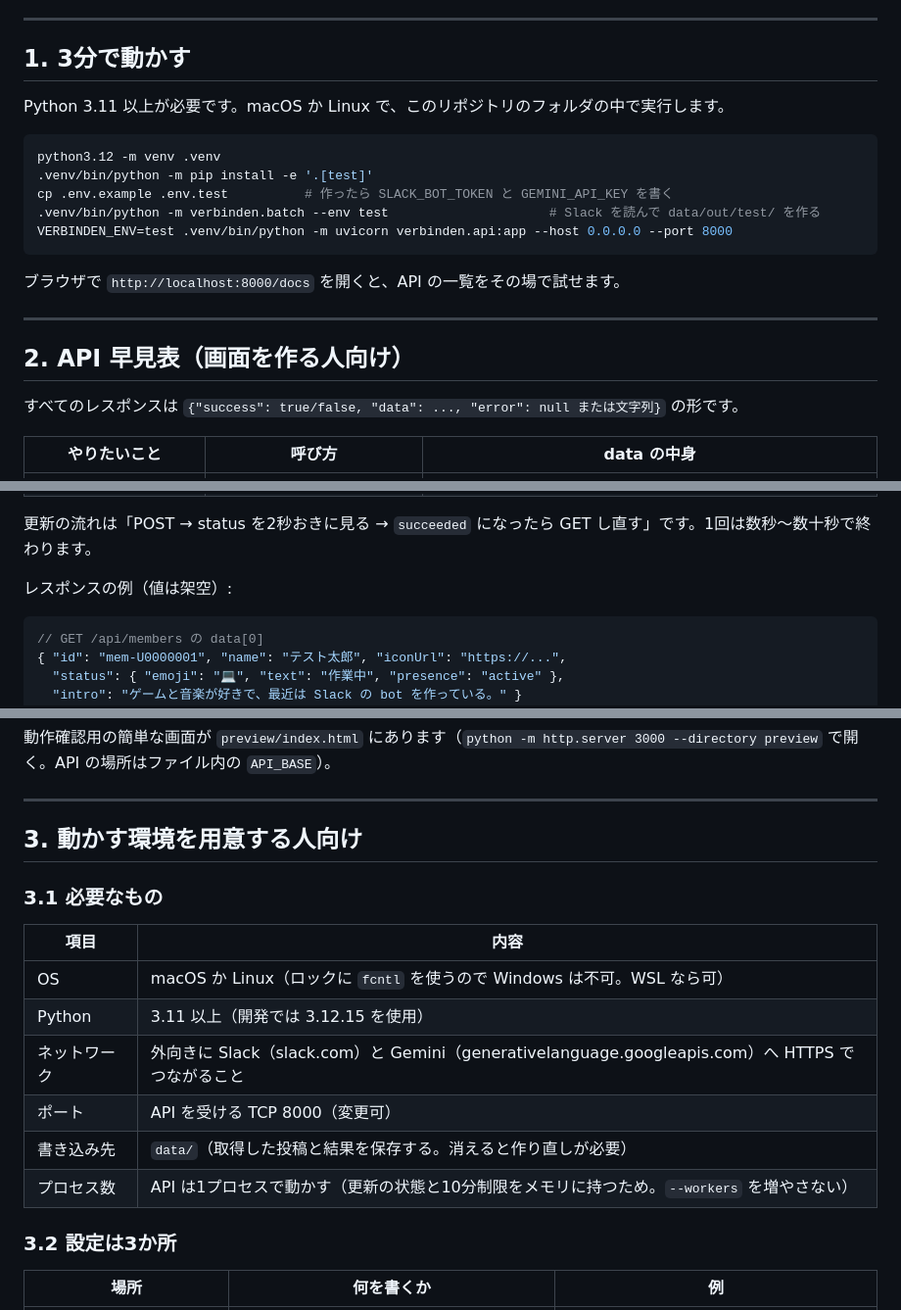
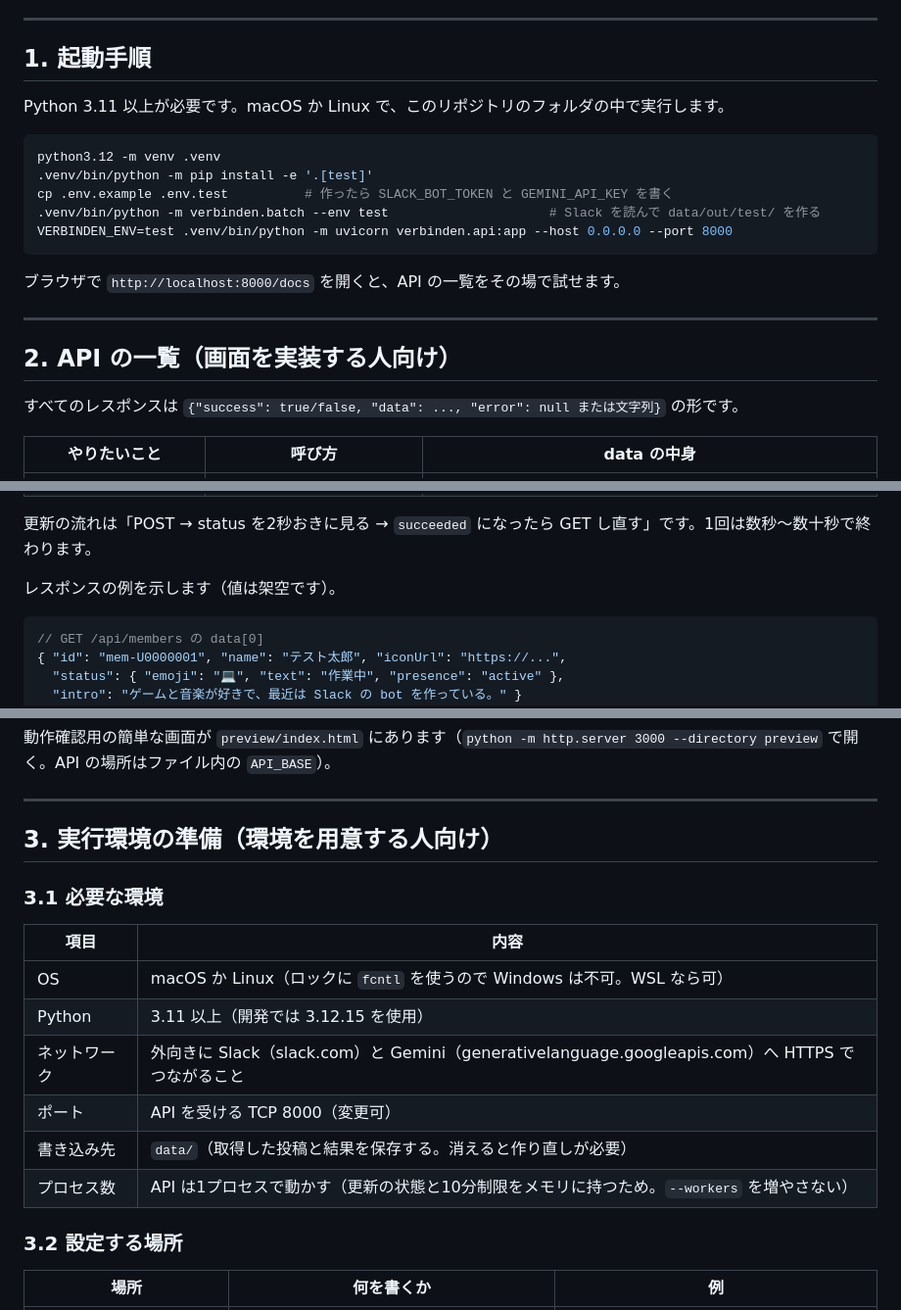
Before and after one commit to Rosu34t/verbinden-slack-extractor, a Markdown page: README.md, 3 parts joined by grey strips. Shown at 98% size. Drawn GitHub-style.

Commit message:
docs: READMEの見出しと表記を整理

````diff
--- a/README.md
+++ b/README.md
@@ -9,7 +9,7 @@ Slack の投稿から「イベント一覧」と「メンバープロフィー
 
 ---
 
-## 1. 3分で動かす
+## 1. 起動手順
 
 Python 3.11 以上が必要です。macOS か Linux で、このリポジトリのフォルダの中で実行します。
 
@@ -25,7 +25,7 @@ VERBINDEN_ENV=test .venv/bin/python -m uvicorn verbinden.api:app --host 0.0.0.0
 
 ---
 
-## 2. API 早見表（画面を作る人向け）
+## 2. API の一覧（画面を実装する人向け）
 
 すべてのレスポンスは `{"success": true/false, "data": ..., "error": null または文字列}` の形です。
 
@@ -40,9 +40,9 @@ VERBINDEN_ENV=test .venv/bin/python -m uvicorn verbinden.api:app --host 0.0.0.0
 
 更新の流れは「POST → status を2秒おきに見る → `succeeded` になったら GET し直す」です。1回は数秒〜数十秒で終わります。
 
-レスポンスの例（値は架空）:
+レスポンスの例を示します（値は架空です）。
 
-```json
+```jsonc
 // GET /api/members の data[0]
 { "id": "mem-U0000001", "name": "テスト太郎", "iconUrl": "https://...",
   "status": { "emoji": "💻", "text": "作業中", "presence": "active" },
@@ -93,9 +93,9 @@ async function refresh(target) {            // target は "events" か "members"
 
 ---
 
-## 3. 動かす環境を用意する人向け
+## 3. 実行環境の準備（環境を用意する人向け）
 
-### 3.1 必要なもの
+### 3.1 必要な環境
 
 | 項目 | 内容 |
 |---|---|
@@ -106,7 +106,7 @@ async function refresh(target) {            // target は "events" か "members"
 | 書き込み先 | `data/`（取得した投稿と結果を保存する。消えると作り直しが必要） |
 | プロセス数 | API は1プロセスで動かす（更新の状態と10分制限をメモリに持つため。`--workers` を増やさない） |
 
-### 3.2 設定は3か所
+### 3.2 設定する場所
 
 | 場所 | 何を書くか | 例 |
 |---|---|---|
````
Also changed, not shown: other parts of README.md (+13 -13 lines).
